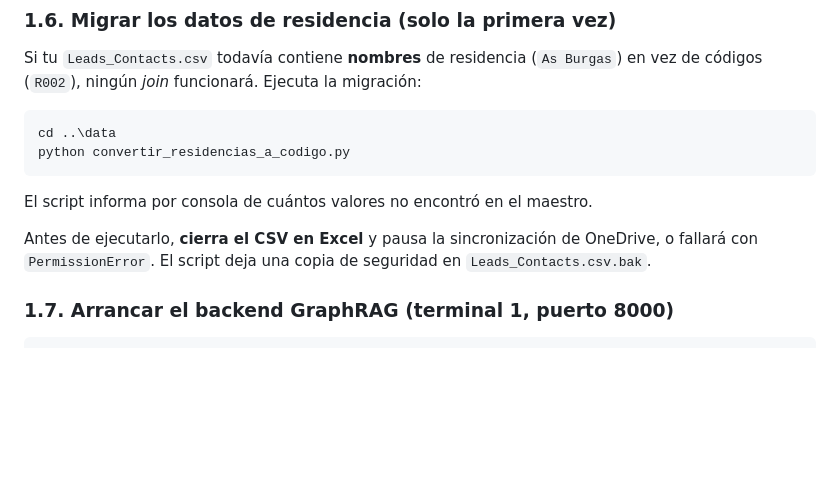
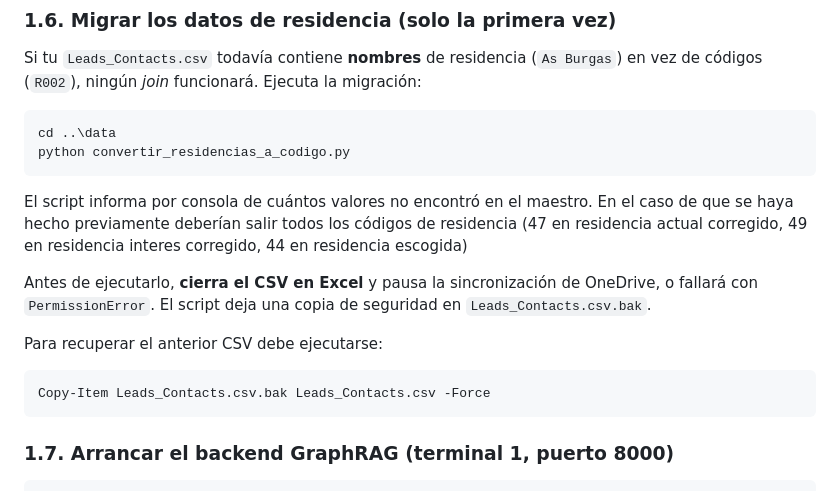
Before and after one commit to rodrigombd/chat-pbi, a Markdown page: README.md, the part around the change. GitHub-like rendering; blank space fills up the shorter version.

Commit message:
actualizacion del readme

````diff
--- a/README.md
+++ b/README.md
@@ -138,11 +138,16 @@ cd ..\data
 python convertir_residencias_a_codigo.py
 ```
 
-El script informa por consola de cuántos valores no encontró en el maestro.
+El script informa por consola de cuántos valores no encontró en el maestro. En el caso de que se haya hecho previamente deberían salir todos los códigos de residencia (47 en residencia actual corregido, 49 en residencia interes corregido, 44 en residencia escogida)
 
 Antes de ejecutarlo, **cierra el CSV en Excel** y pausa la sincronización de OneDrive, o fallará con
 `PermissionError`. El script deja una copia de seguridad en `Leads_Contacts.csv.bak`.
 
+Para recuperar el anterior CSV debe ejecutarse:
+
+```powershell
+Copy-Item Leads_Contacts.csv.bak Leads_Contacts.csv -Force
+```
 
 ### 1.7. Arrancar el backend GraphRAG (terminal 1, puerto 8000)
 
````
